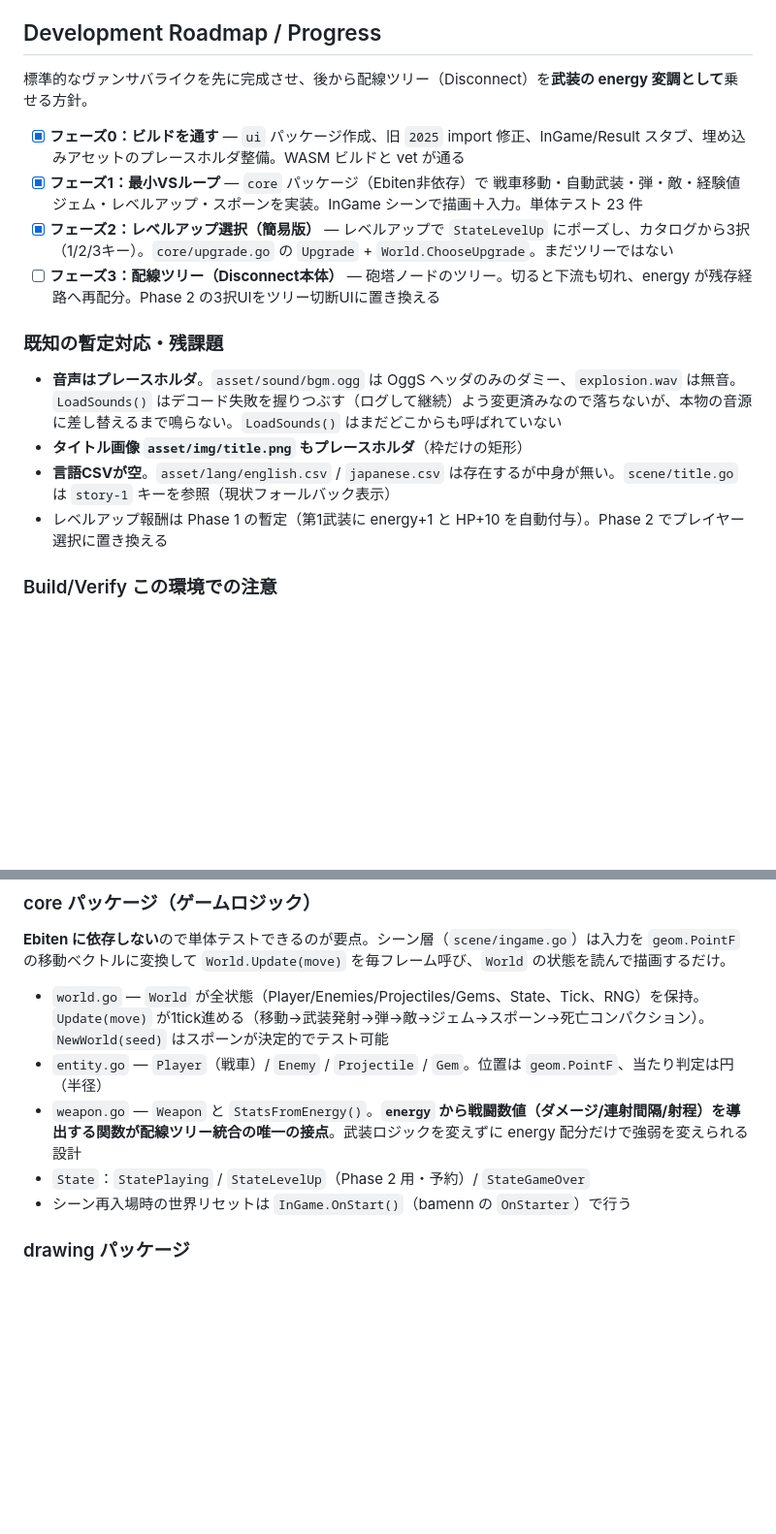
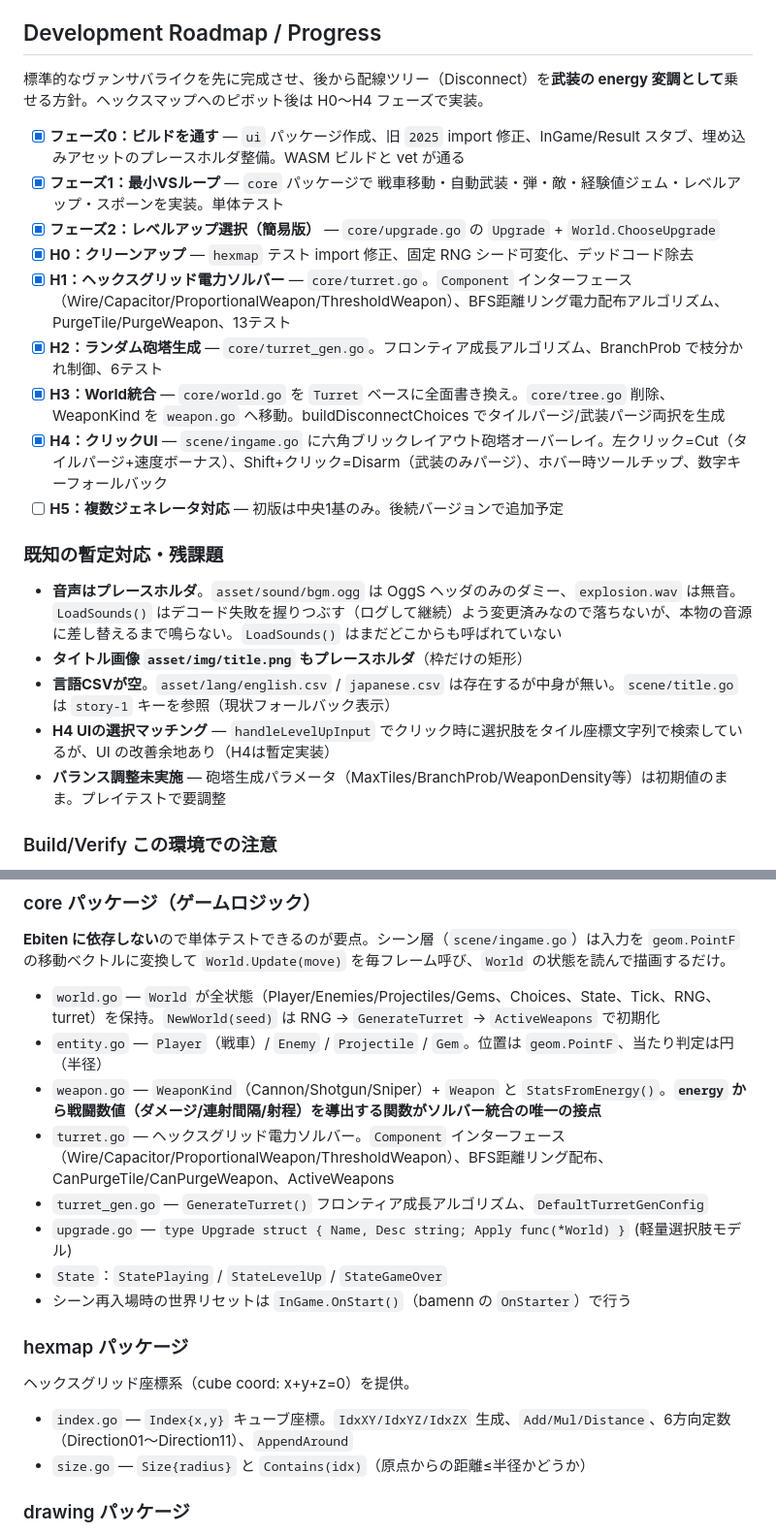
Before and after one commit to noppikinatta/ebitenginegamejam2026, a Markdown page: CLAUDE.md, 2 parts joined by grey strips. Shown at 97% size. GitHub-like rendering; blank space fills up the shorter version.

Commit message:
Update CLAUDE.md: document H0-H4 completion and current architecture
Adds hex turret mechanic design rationale, marks H0-H4 as done,
documents hexmap package, and updates core package descriptions.

https://claude.ai/code/session_019Z6MSyMtM7AavEUbsrCR9z

```diff
--- a/CLAUDE.md
+++ b/CLAUDE.md
@@ -46,19 +46,25 @@ Written in Go using the Ebitengine game engine. Supports both desktop and WebAss
 
 ## Development Roadmap / Progress
 
-標準的なヴァンサバライクを先に完成させ、後から配線ツリー（Disconnect）を**武装の energy 変調として**乗せる方針。
+標準的なヴァンサバライクを先に完成させ、後から配線ツリー（Disconnect）を**武装の energy 変調として**乗せる方針。ヘックスマップへのピボット後は H0〜H4 フェーズで実装。
 
 - [x] **フェーズ0：ビルドを通す** — `ui` パッケージ作成、旧 `2025` import 修正、InGame/Result スタブ、埋め込みアセットのプレースホルダ整備。WASM ビルドと vet が通る
-- [x] **フェーズ1：最小VSループ** — `core` パッケージ（Ebiten非依存）で 戦車移動・自動武装・弾・敵・経験値ジェム・レベルアップ・スポーンを実装。InGame シーンで描画＋入力。単体テスト 23 件
-- [x] **フェーズ2：レベルアップ選択（簡易版）** — レベルアップで `StateLevelUp` にポーズし、カタログから3択（1/2/3キー）。`core/upgrade.go` の `Upgrade` + `World.ChooseUpgrade`。まだツリーではない
-- [ ] **フェーズ3：配線ツリー（Disconnect本体）** — 砲塔ノードのツリー。切ると下流も切れ、energy が残存経路へ再配分。Phase 2 の3択UIをツリー切断UIに置き換える
+- [x] **フェーズ1：最小VSループ** — `core` パッケージで 戦車移動・自動武装・弾・敵・経験値ジェム・レベルアップ・スポーンを実装。単体テスト
+- [x] **フェーズ2：レベルアップ選択（簡易版）** — `core/upgrade.go` の `Upgrade` + `World.ChooseUpgrade`
+- [x] **H0：クリーンアップ** — `hexmap` テスト import 修正、固定 RNG シード可変化、デッドコード除去
+- [x] **H1：ヘックスグリッド電力ソルバー** — `core/turret.go`。`Component` インターフェース（Wire/Capacitor/ProportionalWeapon/ThresholdWeapon）、BFS距離リング電力配布アルゴリズム、PurgeTile/PurgeWeapon、13テスト
+- [x] **H2：ランダム砲塔生成** — `core/turret_gen.go`。フロンティア成長アルゴリズム、BranchProb で枝分かれ制御、6テスト
+- [x] **H3：World統合** — `core/world.go` を `Turret` ベースに全面書き換え。`core/tree.go` 削除、WeaponKind を `weapon.go` へ移動。buildDisconnectChoices でタイルパージ/武装パージ両択を生成
+- [x] **H4：クリックUI** — `scene/ingame.go` に六角ブリックレイアウト砲塔オーバーレイ。左クリック=Cut（タイルパージ+速度ボーナス）、Shift+クリック=Disarm（武装のみパージ）、ホバー時ツールチップ、数字キーフォールバック
+- [ ] **H5：複数ジェネレータ対応** — 初版は中央1基のみ。後続バージョンで追加予定
 
 ### 既知の暫定対応・残課題
 
 - **音声はプレースホルダ**。`asset/sound/bgm.ogg` は OggS ヘッダのみのダミー、`explosion.wav` は無音。`LoadSounds()` はデコード失敗を握りつぶす（ログして継続）よう変更済みなので落ちないが、本物の音源に差し替えるまで鳴らない。`LoadSounds()` はまだどこからも呼ばれていない
 - **タイトル画像 `asset/img/title.png` もプレースホルダ**（枠だけの矩形）
 - **言語CSVが空**。`asset/lang/english.csv` / `japanese.csv` は存在するが中身が無い。`scene/title.go` は `story-1` キーを参照（現状フォールバック表示）
-- レベルアップ報酬は Phase 1 の暫定（第1武装に energy+1 と HP+10 を自動付与）。Phase 2 でプレイヤー選択に置き換える
+- **H4 UIの選択マッチング** — `handleLevelUpInput` でクリック時に選択肢をタイル座標文字列で検索しているが、UI の改善余地あり（H4は暫定実装）
+- **バランス調整未実施** — 砲塔生成パラメータ（MaxTiles/BranchProb/WeaponDensity等）は初期値のまま。プレイテストで要調整
 
 ### Build/Verify この環境での注意
 
@@ -118,11 +124,21 @@ go test ./lang/... -run TestName -v
 
 **Ebiten に依存しない**ので単体テストできるのが要点。シーン層（`scene/ingame.go`）は入力を `geom.PointF` の移動ベクトルに変換して `World.Update(move)` を毎フレーム呼び、`World` の状態を読んで描画するだけ。
 
-- `world.go` — `World` が全状態（Player/Enemies/Projectiles/Gems、State、Tick、RNG）を保持。`Update(move)` が1tick進める（移動→武装発射→弾→敵→ジェム→スポーン→死亡コンパクション）。`NewWorld(seed)` はスポーンが決定的でテスト可能
+- `world.go` — `World` が全状態（Player/Enemies/Projectiles/Gems、Choices、State、Tick、RNG、turret）を保持。`NewWorld(seed)` は RNG → `GenerateTurret` → `ActiveWeapons` で初期化
 - `entity.go` — `Player`（戦車）/ `Enemy` / `Projectile` / `Gem`。位置は `geom.PointF`、当たり判定は円（半径）
-- `weapon.go` — `Weapon` と `StatsFromEnergy()`。**`energy` から戦闘数値（ダメージ/連射間隔/射程）を導出する関数が配線ツリー統合の唯一の接点**。武装ロジックを変えずに energy 配分だけで強弱を変えられる設計
-- `State`：`StatePlaying` / `StateLevelUp`（Phase 2 用・予約）/ `StateGameOver`
+- `weapon.go` — `WeaponKind`（Cannon/Shotgun/Sniper）+ `Weapon` と `StatsFromEnergy()`。**`energy` から戦闘数値（ダメージ/連射間隔/射程）を導出する関数がソルバー統合の唯一の接点**
+- `turret.go` — ヘックスグリッド電力ソルバー。`Component` インターフェース（Wire/Capacitor/ProportionalWeapon/ThresholdWeapon）、BFS距離リング配布、CanPurgeTile/CanPurgeWeapon、ActiveWeapons
+- `turret_gen.go` — `GenerateTurret()` フロンティア成長アルゴリズム、`DefaultTurretGenConfig`
+- `upgrade.go` — `type Upgrade struct { Name, Desc string; Apply func(*World) }` (軽量選択肢モデル)
+- `State`：`StatePlaying` / `StateLevelUp` / `StateGameOver`
 - シーン再入場時の世界リセットは `InGame.OnStart()`（bamenn の `OnStarter`）で行う
+
+### hexmap パッケージ
+
+ヘックスグリッド座標系（cube coord: x+y+z=0）を提供。
+
+- `index.go` — `Index{x,y}` キューブ座標。`IdxXY/IdxYZ/IdxZX` 生成、`Add/Mul/Distance`、6方向定数（Direction01〜Direction11）、`AppendAround`
+- `size.go` — `Size{radius}` と `Contains(idx)`（原点からの距離≤半径かどうか）
 
 ### drawing パッケージ
 
```
